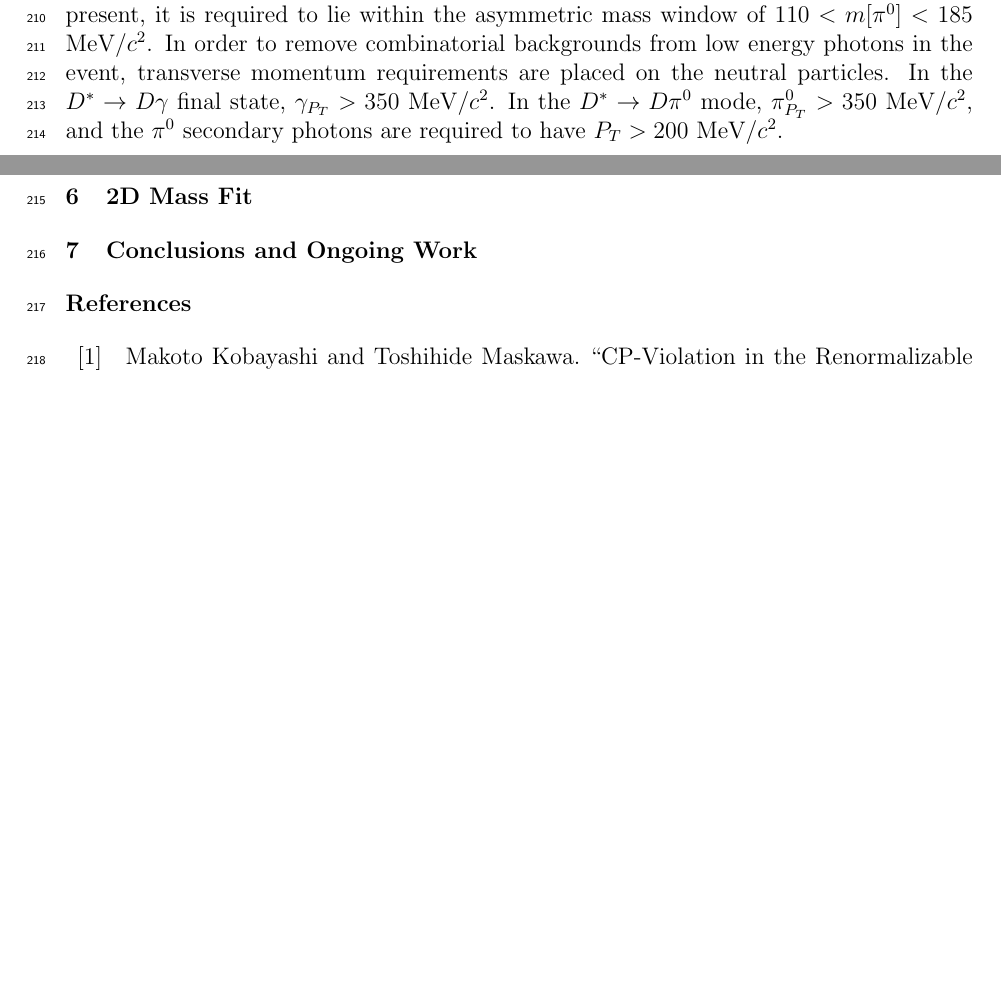
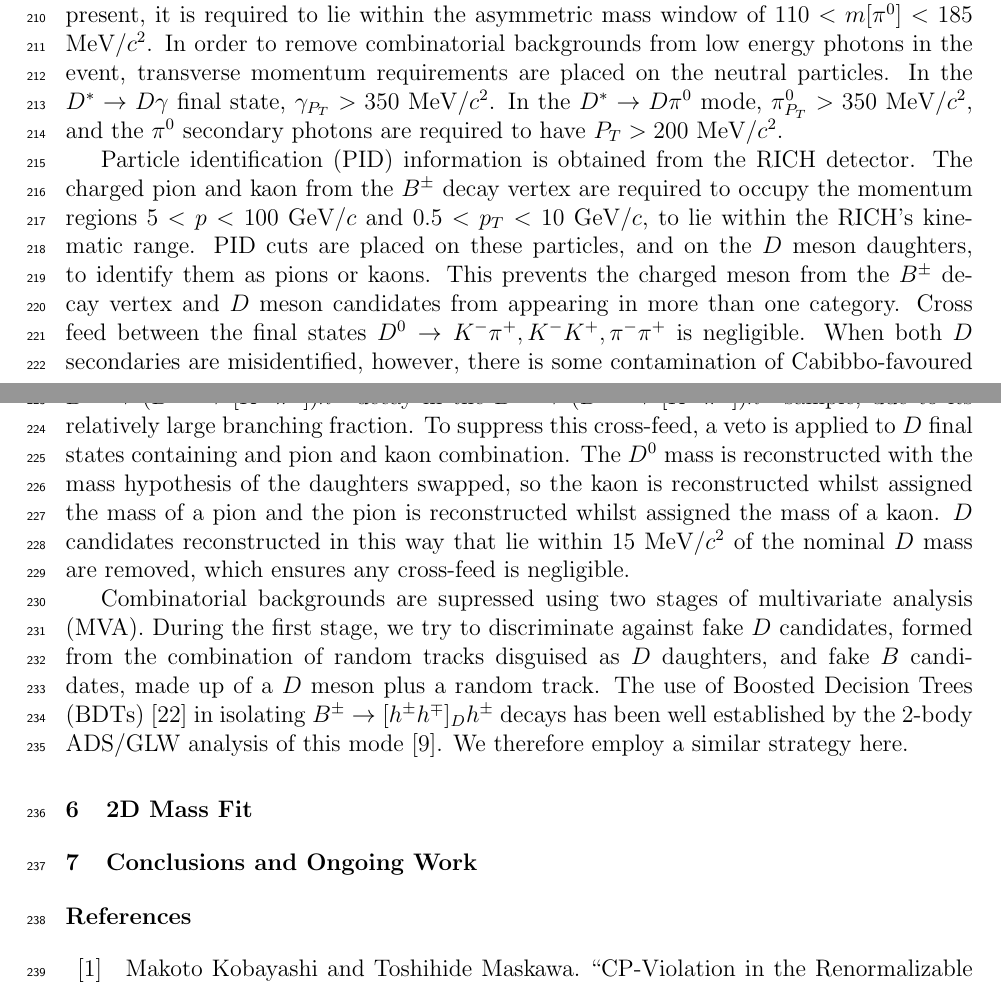
Before and after one commit to alexrollings/Confirmation, a LaTeX paper (latex/ConfirmationReport.tex): two parts of pages 9 and 10 of 11, joined at a grey line, cut so that both start at the same text, the shorter picture padded with empty space. Compiled offline with pdfLaTeX.

Commit message:
Working 2

```diff
--- a/latex/ConfirmationReport.tex
+++ b/latex/ConfirmationReport.tex
@@ -600,6 +600,33 @@ D\gamma$ final state, $\gamma_{P_T}>350$ MeV/$c^2$. In the $D^*\rightarrow
 D\pi^0$ mode, $\pi^0_{P_T}>350$ MeV/$c^2$, and the $\pi^0$ secondary photons are
 required to have $P_T>200$ MeV/$c^2$.
 
+Particle identification (PID) information is obtained from the RICH detector.
+The charged pion and kaon from the $B^{\pm}$ decay vertex are required to occupy
+the momentum regions $5 < p < 100$ GeV/$c$ and $0.5 < p_T < 10$ GeV/$c$, to lie
+within the RICH's kinematic range. PID cuts are placed on these particles, and
+on the $D$ meson daughters, to identify them as pions or kaons. This prevents
+the charged meson from the $B^{\pm}$ decay vertex and $D$ meson candidates from
+appearing in more than one category. Cross feed between the final states
+$D^{0}\rightarrow K^-\pi^+, K^-K^+, \pi^-\pi^+$ is negligible. When both $D$
+secondaries are misidentified, however, there is some contamination of
+Cabibbo-favoured $B^{\pm}\rightarrow (D^{*0}\rightarrow [K^-\pi^+])h^{\pm}$
+decay in the $B^{\pm}\rightarrow (D^{*0}\rightarrow [K^+\pi^-])h^{\pm}$ sample,
+due to its relatively large branching fraction. To suppress this cross-feed, a
+veto is applied to $D$ final states containing and pion and kaon combination.
+The $D^0$ mass is reconstructed with the mass hypothesis of the daughters
+swapped, so the kaon is reconstructed whilst assigned the mass of a pion and the
+pion is reconstructed whilst assigned the mass of a kaon. $D$ candidates
+reconstructed in this way that lie within 15 MeV/$c^2$ of the nominal $D$ mass
+are removed, which ensures any cross-feed is negligible.
+
+Combinatorial backgrounds are supressed using two stages of multivariate
+analysis (MVA). During the first stage, we try to discriminate against fake $D$
+candidates, formed from the combination of random tracks disguised as $D$
+daughters, and fake $B$ candidates, made up of a $D$ meson plus a random track.
+The use of Boosted Decision Trees (BDTs)~\cite{RegressionTrees} in isolating
+$B^{\pm}\rightarrow [h^{\pm}h^{\mp}]_{D}h^{\pm}$ decays has been well
+established by the 2-body ADS/GLW analysis of this mode~\cite{B2DKD2hh}. We
+therefore employ a similar strategy here.
 
 \section{2D Mass Fit} \label{massfit}
 \section{Conclusions and Ongoing Work} \label{conclusion}
```
